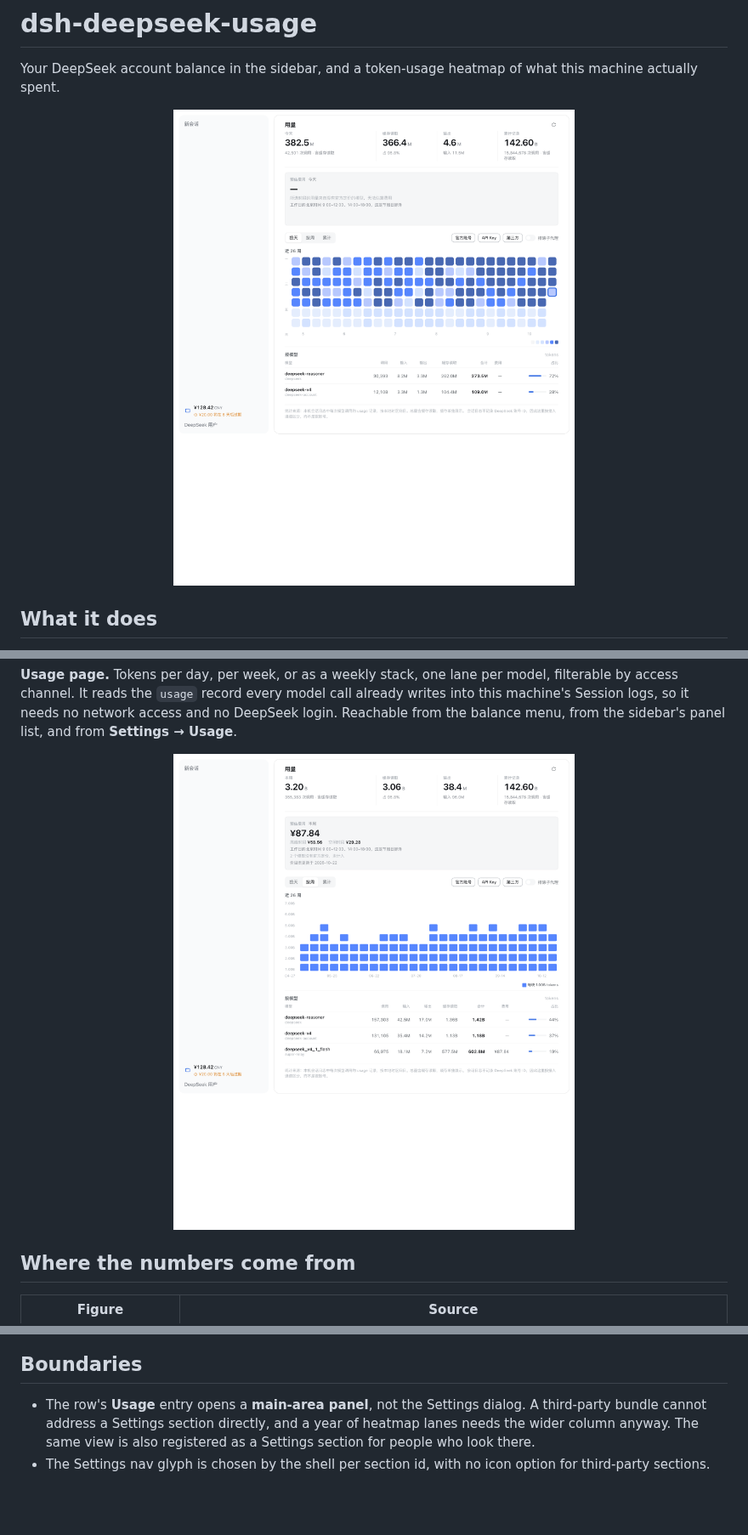
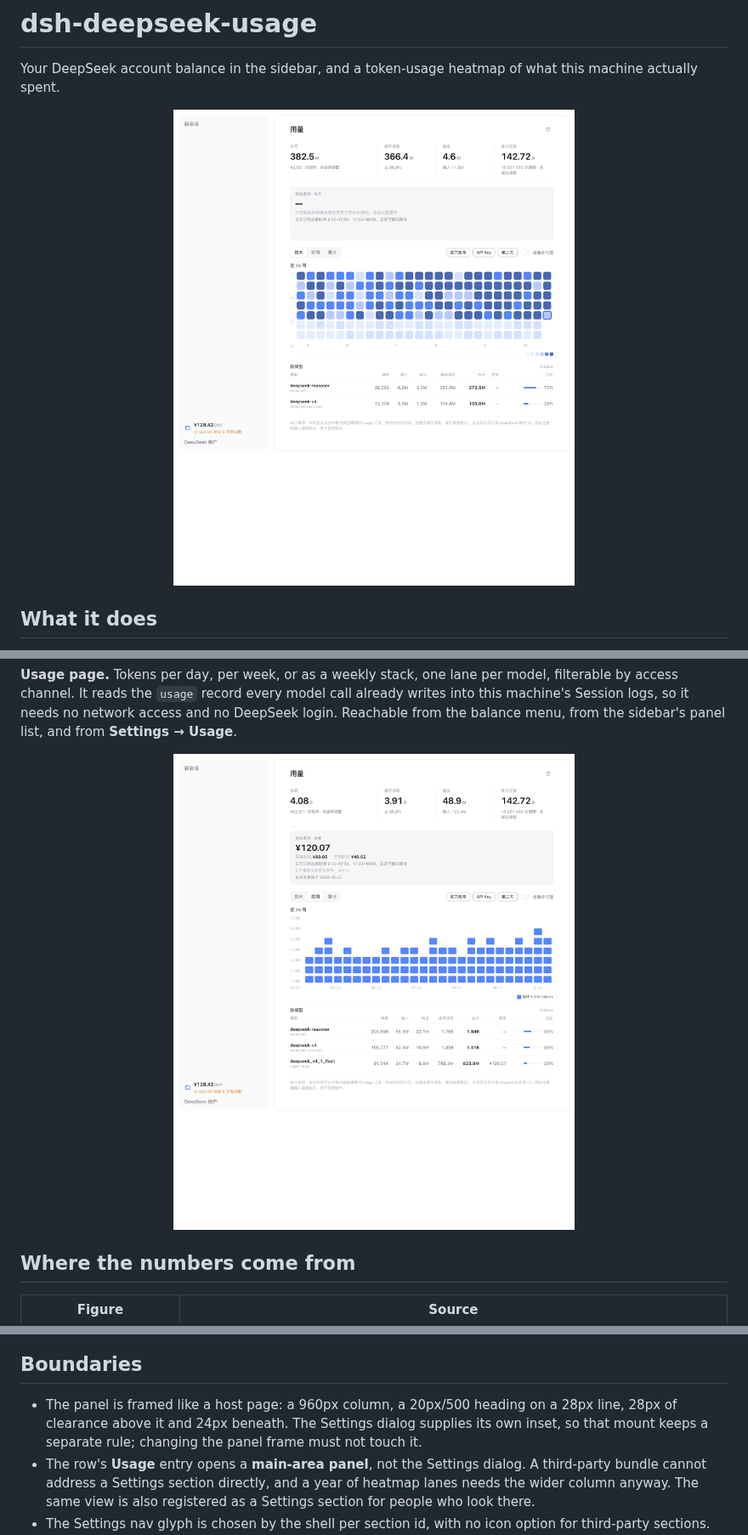
Before and after one commit to zesming/dsh-plugins, a Markdown page: packages/dsh-deepseek-usage/README.md, 3 parts joined by grey strips. Shown at 85% size. GitHub-like rendering; pictures changed too: docs/images/usage-daily.png, docs/images/usage-weekly.png; blank space fills up the shorter version.

```diff
--- a/packages/dsh-deepseek-usage/README.md
+++ b/packages/dsh-deepseek-usage/README.md
@@ -156,6 +156,9 @@ row's menu, from the sidebar's panel list, and from **Settings → Usage**.
 
 ## Boundaries
 
+- The panel is framed like a host page: a 960px column, a 20px/500 heading on a 28px line, 28px
+  of clearance above it and 24px beneath. The Settings dialog supplies its own inset, so that mount
+  keeps a separate rule; changing the panel frame must not touch it.
 - The row's **Usage** entry opens a **main-area panel**, not the Settings dialog. A third-party
   bundle cannot address a Settings section directly, and a year of heatmap lanes needs the wider
   column anyway. The same view is also registered as a Settings section for people who look there.
```
Also changed, not shown: docs/images/usage-cumulative.png, 3 other files.
